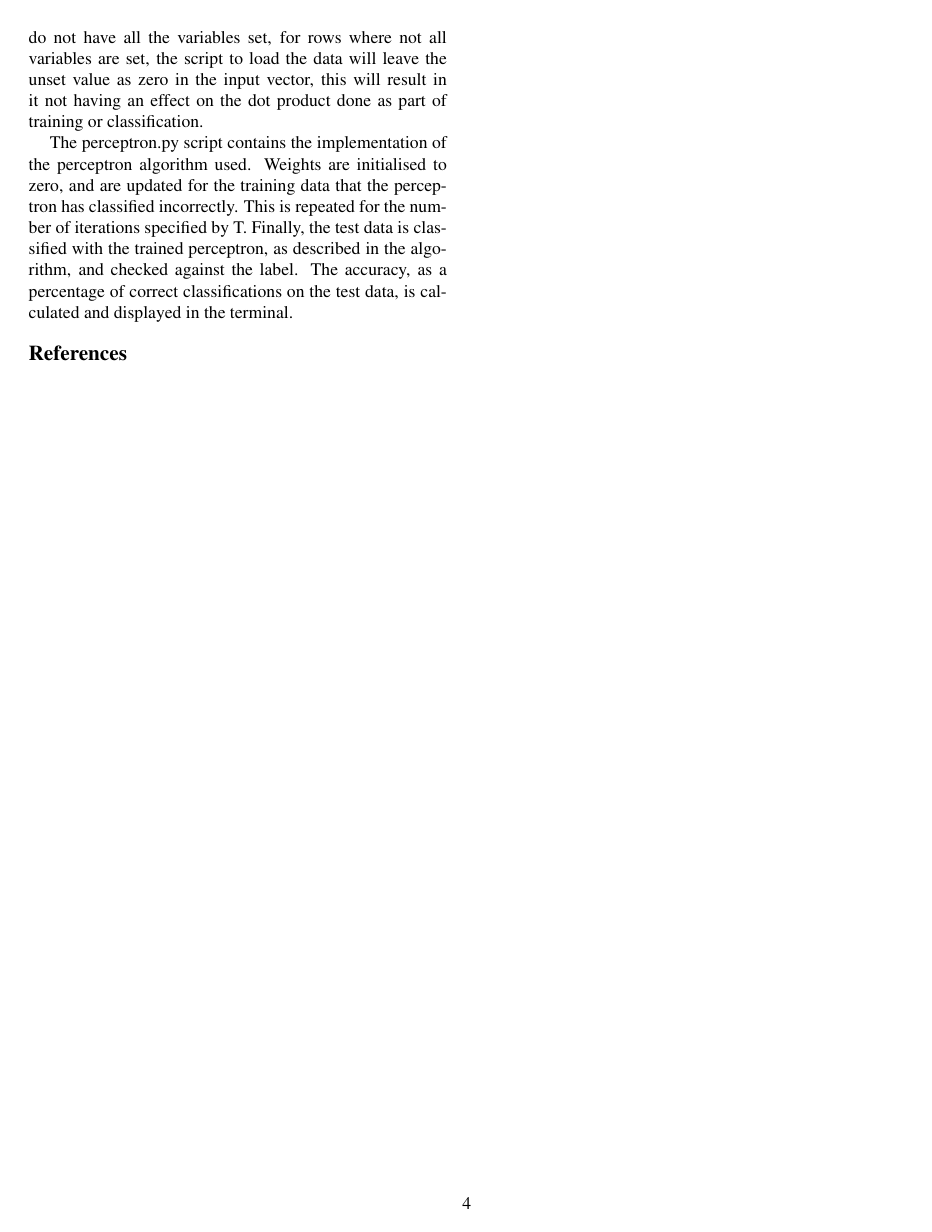
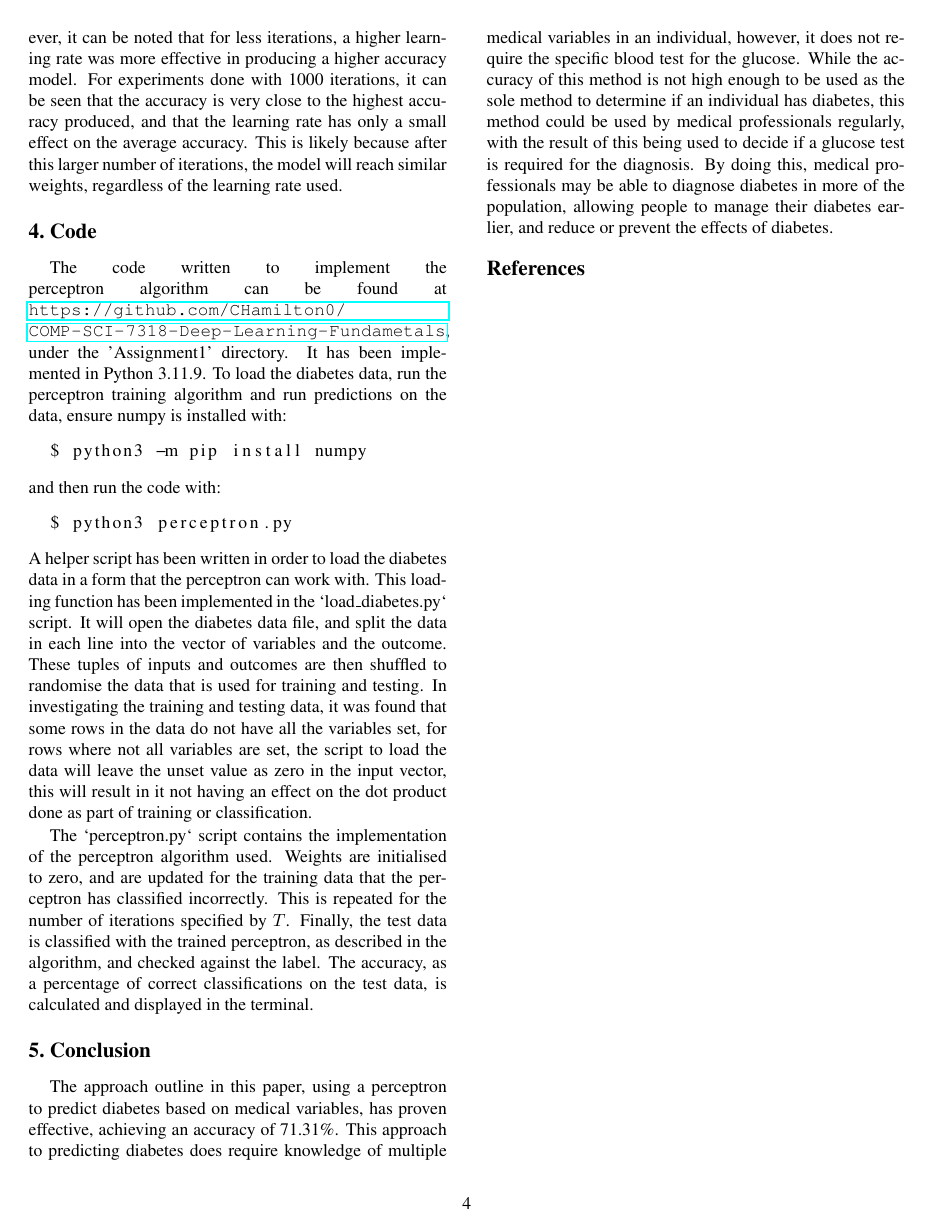
Before and after one commit to CHamilton0/COMP-SCI-7318-Deep-Learning-Fundametals, a LaTeX problem sheet (Assignment1/latex/a1.tex): page 4 of 4. Compiled offline with pdfLaTeX.

Commit message:
Updates Assignment 1 paper

```diff
--- a/Assignment1/latex/a1.tex
+++ b/Assignment1/latex/a1.tex
@@ -8,6 +8,7 @@
 \usepackage{amssymb}
 \usepackage{algpseudocode}
 \usepackage{multirow}
+\usepackage{listings}
 
 % Include other packages here, before hyperref.
 
@@ -220,15 +215,28 @@ Based on the results seen in Table \ref{table:10iterations}, Table \ref{table:10
 %------------------------------------------------------------------------
 \section{Code}
 
-The code written to implement the perceptron algorithm can be found at \url{https://github.com/CHamilton0/COMP-SCI-7318-Deep-Learning-Fundametals}. It has been implemented in Python 3.11.9. From the Assignment1 directory in the above repository. To load the diabetes data, run the perceptron training algorithm and run predictions on the data, ensure numpy is installed with python3 -m pip install numpy and then run the code with python3 perceptron.py. A helper script has been written in order to load the diabetes data in a form that the perceptron can work with. This loading function has been implemented in the `load\_diabetes.py` script. It will open the diabetes data file, and split the data in each line into the vector of variables and the outcome. These tuples of inputs and outcomes are then shuffled to randomise the data that is used for training and testing. In investigating the training and testing data, it was found that some rows in the data do not have all the variables set, for rows where not all variables are set, the script to load the data will leave the unset value as zero in the input vector, this will result in it not having an effect on the dot product done as part of training or classification.
+The code written to implement the perceptron algorithm can be found at \url{https://github.com/CHamilton0/COMP-SCI-7318-Deep-Learning-Fundametals}, under the 'Assignment1' directory. It has been implemented in Python 3.11.9. To load the diabetes data, run the perceptron training algorithm and run predictions on the data, ensure numpy is installed with:
+\begin{lstlisting}[language=bash]
+  $ python3 -m pip install numpy
+\end{lstlisting}
+and then run the code with:
+\begin{lstlisting}[language=bash]
+  $ python3 perceptron.py
+\end{lstlisting}
+A helper script has been written in order to load the diabetes data in a form that the perceptron can work with. This loading function has been implemented in the `load\_diabetes.py` script. It will open the diabetes data file, and split the data in each line into the vector of variables and the outcome. These tuples of inputs and outcomes are then shuffled to randomise the data that is used for training and testing. In investigating the training and testing data, it was found that some rows in the data do not have all the variables set, for rows where not all variables are set, the script to load the data will leave the unset value as zero in the input vector, this will result in it not having an effect on the dot product done as part of training or classification.
 
-The perceptron.py script contains the implementation of the perceptron algorithm used. Weights are initialised to zero, and are updated for the training data that the perceptron has classified incorrectly. This is repeated for the number of iterations specified by T. Finally, the test data is classified with the trained perceptron, as described in the algorithm, and checked against the label. The accuracy, as a percentage of correct classifications on the test data, is calculated and displayed in the terminal.
+The `perceptron.py` script contains the implementation of the perceptron algorithm used. Weights are initialised to zero, and are updated for the training data that the perceptron has classified incorrectly. This is repeated for the number of iterations specified by $T$. Finally, the test data is classified with the trained perceptron, as described in the algorithm, and checked against the label. The accuracy, as a percentage of correct classifications on the test data, is calculated and displayed in the terminal.
+
+%------------------------------------------------------------------------
+\section{Conclusion}
+
+The approach outline in this paper, using a perceptron to predict diabetes based on medical variables, has proven effective, achieving an accuracy of 71.31\%. This approach to predicting diabetes does require knowledge of multiple medical variables in an individual, however, it does not require the specific blood test for the glucose. While the accuracy of this method is not high enough to be used as the sole method to determine if an individual has diabetes, this method could be used by medical professionals regularly, with the result of this being used to decide if a glucose test is required for the diagnosis. By doing this, medical professionals may be able to diagnose diabetes in more of the population, allowing people to manage their diabetes earlier, and reduce or prevent the effects of diabetes.
 
 %------------------------------------------------------------------------
 
 {\small
 \bibliographystyle{ieee_fullname}
-\bibliography{egbib}
+\bibliography{refs}
 }
 
 \end{document}
```
Also changed, not shown: Assignment1/latex/a1.tex (24 more changed lines).
